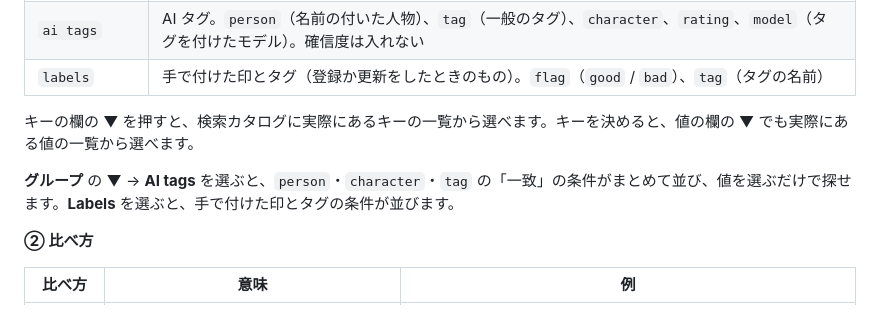
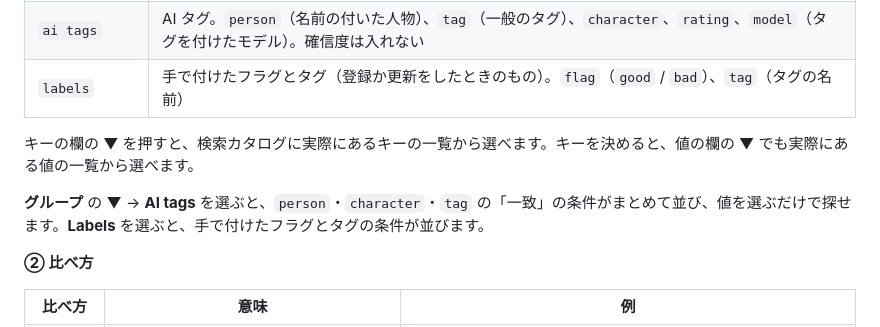
Before and after one commit to xex-ken-xex/vw, a Markdown page: README.md, the part around the change. Drawn GitHub-style.

Commit message:
README の呼び方を画面に合わせ「フラグ」にする
画面では「良いフラグ」「悪いフラグ」と呼んでいるのに、検索カタログの説明だけ「印」と書いていた。

Co-Authored-By: Claude Opus 5.5 <noreply@anthropic.com>
Claude-Session: https://claude.ai/code/session_01PwokjAGnX2Ka39AHCpwnNd

```diff
--- a/README.md
+++ b/README.md
@@ -816,11 +816,11 @@ vw では、まとまりのあるフォルダを **データセット** とし
 | `exif` | `Make`（メーカー）、`Model`（機種）、`PhotographicSensitivity`（ISO）、`ExposureTime`、`FNumber`、`FocalLength`、`DateTimeOriginal` など |
 | `jpeg`、`png` など | 形式ごとの情報。メタデータウインドウのグループ名を小文字にしたもの |
 | `ai tags` | AI タグ。`person`（名前の付いた人物）、`tag`（一般のタグ）、`character`、`rating`、`model`（タグを付けたモデル）。確信度は入れない |
-| `labels` | 手で付けた印とタグ（登録か更新をしたときのもの）。`flag`（`good` / `bad`）、`tag`（タグの名前） |
+| `labels` | 手で付けたフラグとタグ（登録か更新をしたときのもの）。`flag`（`good` / `bad`）、`tag`（タグの名前） |
 
 キーの欄の ▼ を押すと、検索カタログに実際にあるキーの一覧から選べます。キーを決めると、値の欄の ▼ でも実際にある値の一覧から選べます。
 
-**グループ** の ▼ → **AI tags** を選ぶと、`person`・`character`・`tag` の「一致」の条件がまとめて並び、値を選ぶだけで探せます。**Labels** を選ぶと、手で付けた印とタグの条件が並びます。
+**グループ** の ▼ → **AI tags** を選ぶと、`person`・`character`・`tag` の「一致」の条件がまとめて並び、値を選ぶだけで探せます。**Labels** を選ぶと、手で付けたフラグとタグの条件が並びます。
 
 **② 比べ方**
 
```
